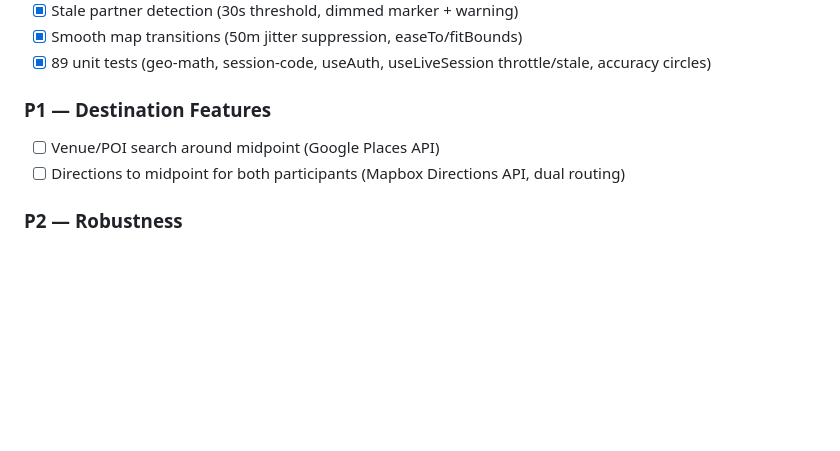
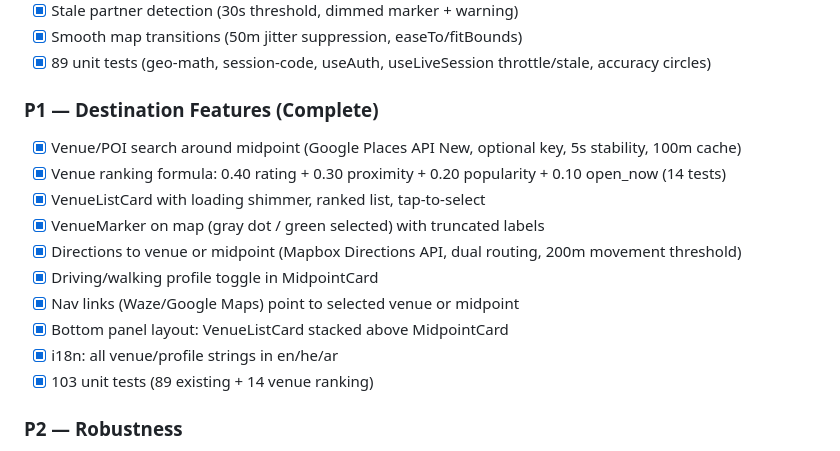
Before and after one commit to Zeevmala/meet-me-halfway, a Markdown page: CLAUDE.md, the part around the change. Drawn GitHub-style; blank space fills up the shorter version.

```diff
--- a/CLAUDE.md
+++ b/CLAUDE.md
@@ -107,9 +107,17 @@ Locales: `en`, `he` (Hebrew), `ar` (Arabic). Full RTL support via CSS logical pr
 - [x] Smooth map transitions (50m jitter suppression, easeTo/fitBounds)
 - [x] 89 unit tests (geo-math, session-code, useAuth, useLiveSession throttle/stale, accuracy circles)
 
-### P1 — Destination Features
-- [ ] Venue/POI search around midpoint (Google Places API)
-- [ ] Directions to midpoint for both participants (Mapbox Directions API, dual routing)
+### P1 — Destination Features (Complete)
+- [x] Venue/POI search around midpoint (Google Places API New, optional key, 5s stability, 100m cache)
+- [x] Venue ranking formula: 0.40 rating + 0.30 proximity + 0.20 popularity + 0.10 open_now (14 tests)
+- [x] VenueListCard with loading shimmer, ranked list, tap-to-select
+- [x] VenueMarker on map (gray dot / green selected) with truncated labels
+- [x] Directions to venue or midpoint (Mapbox Directions API, dual routing, 200m movement threshold)
+- [x] Driving/walking profile toggle in MidpointCard
+- [x] Nav links (Waze/Google Maps) point to selected venue or midpoint
+- [x] Bottom panel layout: VenueListCard stacked above MidpointCard
+- [x] i18n: all venue/profile strings in en/he/ar
+- [x] 103 unit tests (89 existing + 14 venue ranking)
 
 ### P2 — Robustness
 - [ ] Error handling: GPS denied, offline/reconnect, session expiry, stale location timeout
```
Also changed, not shown: CHANGELOG.md (+8 -2 lines), README.md (+9 -6 lines).
